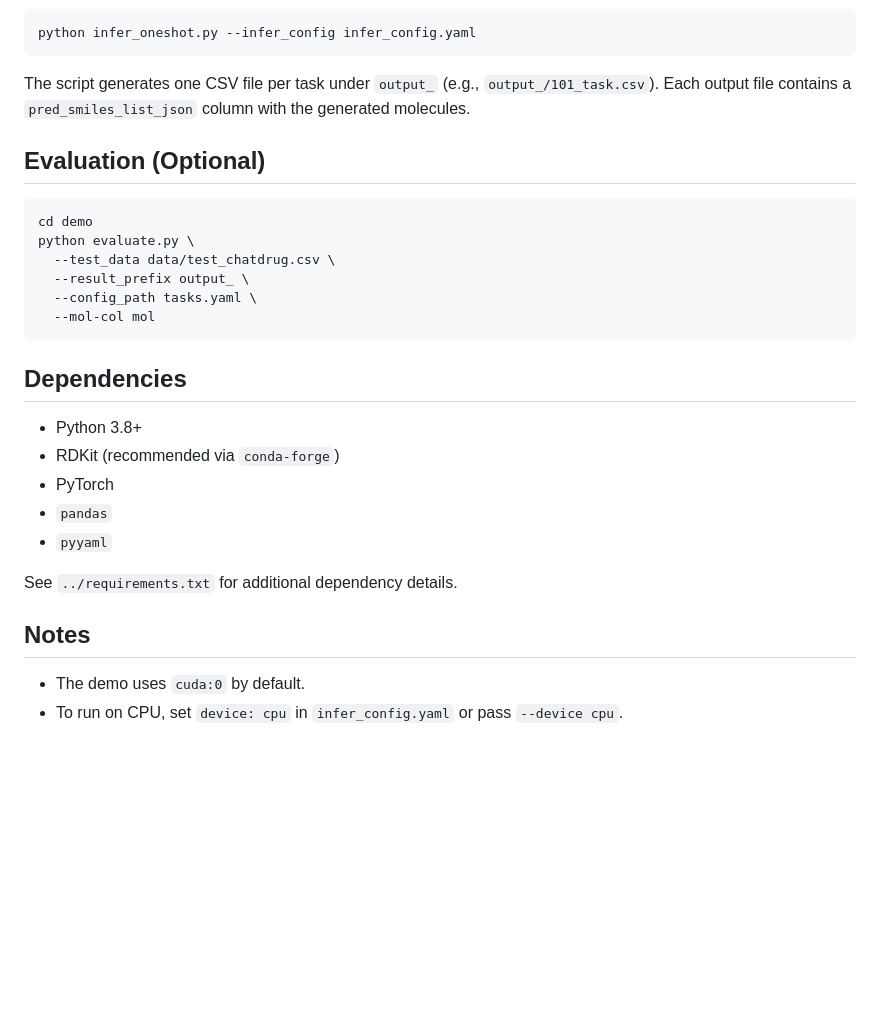
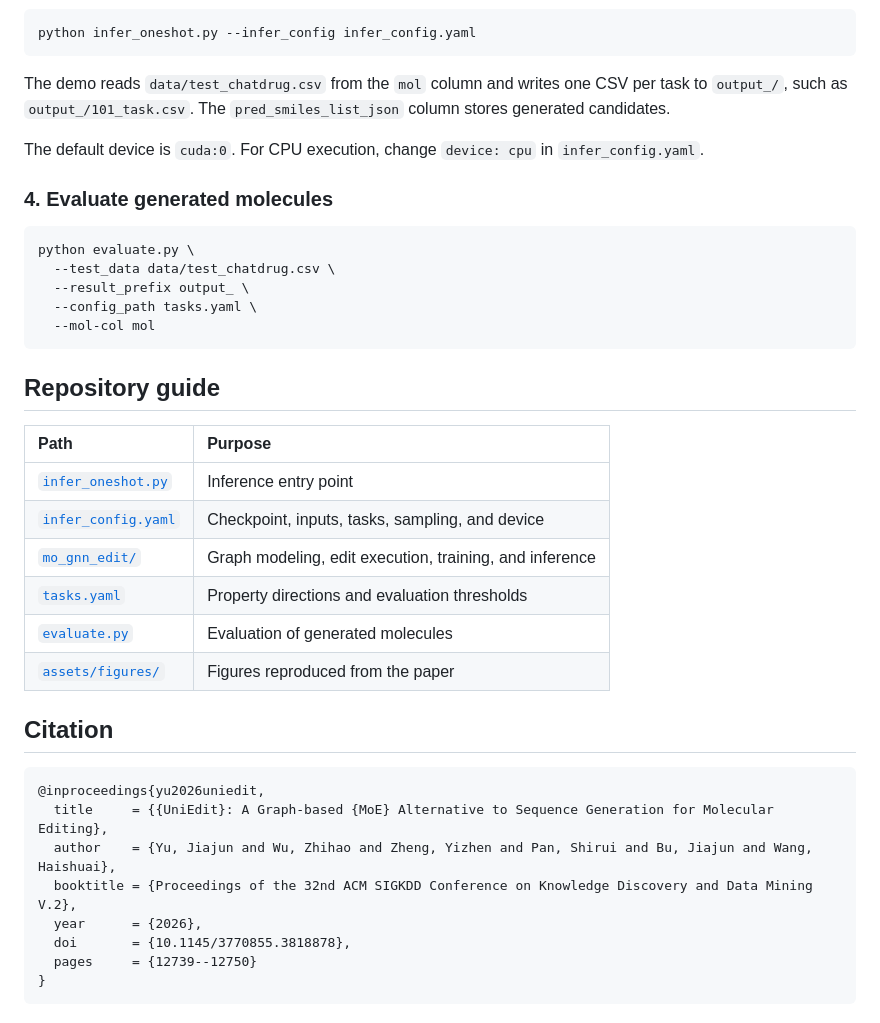
Before and after one commit to jiajunyu1999/GraphEditing, a Markdown page: README.md, the part around one of its changes. Drawn GitHub-style; blank space fills up the shorter version.

````diff
--- a/README.md
+++ b/README.md
@@ -37,12 +93,13 @@ i.e., in the same directory as this README.
 python infer_oneshot.py --infer_config infer_config.yaml
 ```
 
-The script generates one CSV file per task under `output_` (e.g., `output_/101_task.csv`). Each output file contains a `pred_smiles_list_json` column with the generated molecules.
+The demo reads `data/test_chatdrug.csv` from the `mol` column and writes one CSV per task to `output_/`, such as `output_/101_task.csv`. The `pred_smiles_list_json` column stores generated candidates.
 
-## Evaluation (Optional)
+The default device is `cuda:0`. For CPU execution, change `device: cpu` in `infer_config.yaml`.
+
+### 4. Evaluate generated molecules
 
 ```bash
-cd demo
 python evaluate.py \
   --test_data data/test_chatdrug.csv \
   --result_prefix output_ \
@@ -50,17 +107,26 @@ python evaluate.py \
   --mol-col mol
 ```
 
-## Dependencies
+## Repository guide
 
-* Python 3.8+
-* RDKit (recommended via `conda-forge`)
-* PyTorch
-* `pandas`
-* `pyyaml`
+| Path | Purpose |
+| :--- | :--- |
+| [`infer_oneshot.py`](infer_oneshot.py) | Inference entry point |
+| [`infer_config.yaml`](infer_config.yaml) | Checkpoint, inputs, tasks, sampling, and device |
+| [`mo_gnn_edit/`](mo_gnn_edit/) | Graph modeling, edit execution, training, and inference |
+| [`tasks.yaml`](tasks.yaml) | Property directions and evaluation thresholds |
+| [`evaluate.py`](evaluate.py) | Evaluation of generated molecules |
+| [`assets/figures/`](assets/figures/) | Figures reproduced from the paper |
 
-See `../requirements.txt` for additional dependency details.
+## Citation
 
-## Notes
-
-* The demo uses `cuda:0` by default.
-* To run on CPU, set `device: cpu` in `infer_config.yaml` or pass `--device cpu`.
+```bibtex
+@inproceedings{yu2026uniedit,
+  title     = {{UniEdit}: A Graph-based {MoE} Alternative to Sequence Generation for Molecular Editing},
+  author    = {Yu, Jiajun and Wu, Zhihao and Zheng, Yizhen and Pan, Shirui and Bu, Jiajun and Wang, Haishuai},
+  booktitle = {Proceedings of the 32nd ACM SIGKDD Conference on Knowledge Discovery and Data Mining V.2},
+  year      = {2026},
+  doi       = {10.1145/3770855.3818878},
+  pages     = {12739--12750}
+}
+```
````
Also changed, not shown: other parts of README.md (+76 -20 lines), assets/figures/README.md (added, +13 -0 lines), assets/figures/case-studies.png (added), assets/figures/expert-routing.png (added), assets/figures/framework.png (added), assets/figures/multi-property.png (added), assets/figures/property-shifts.png (added), 2 other files.
